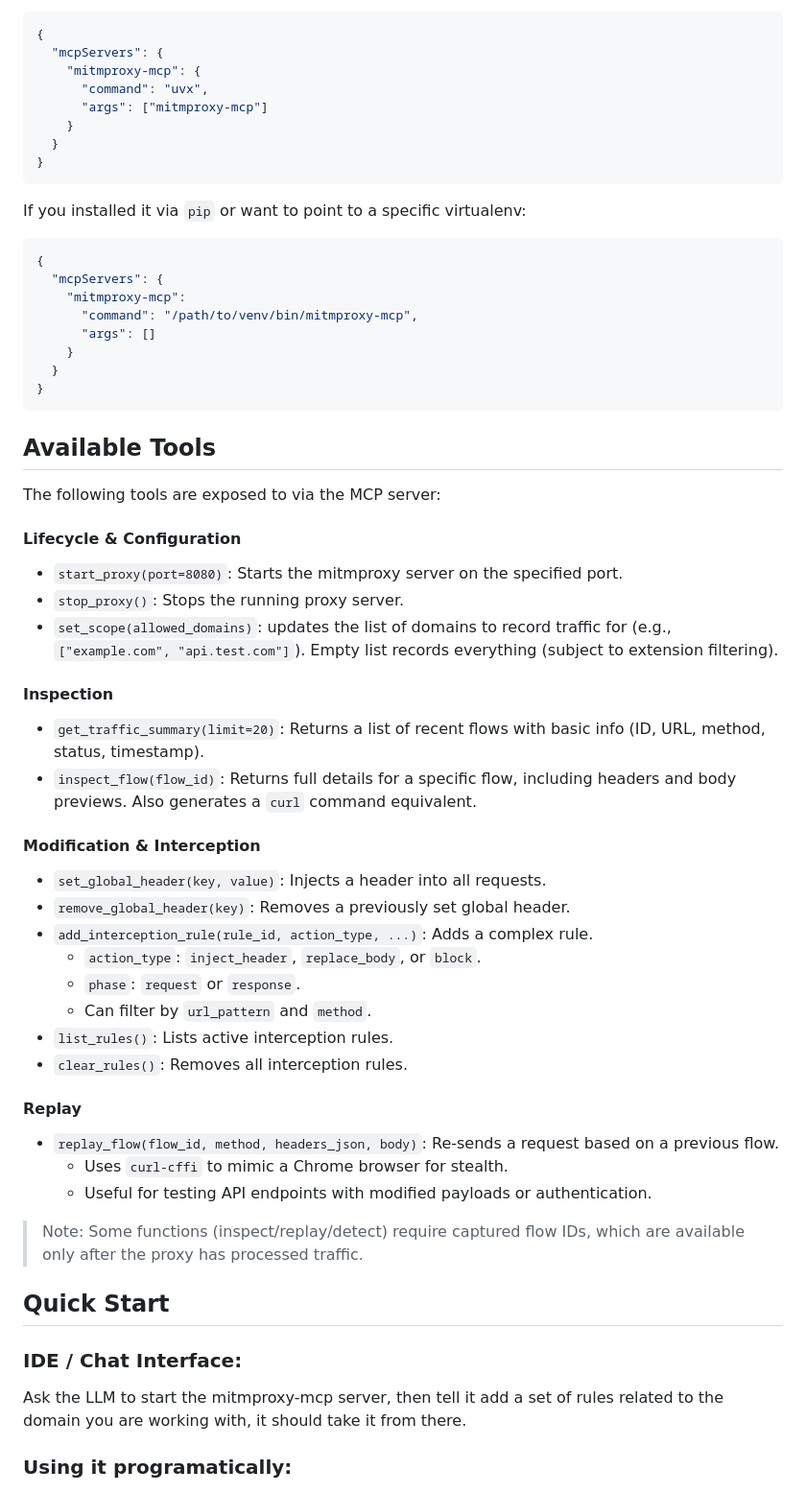
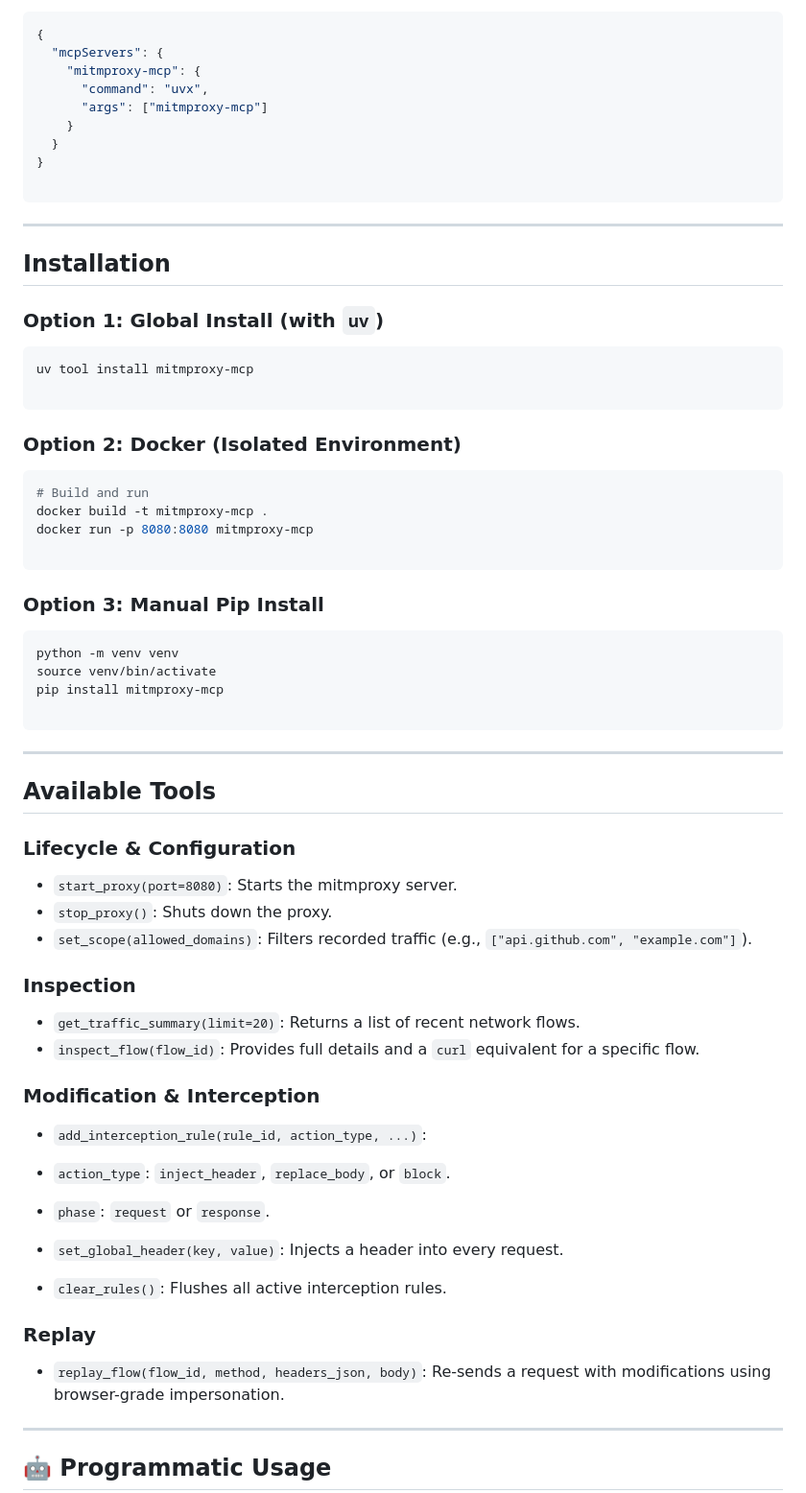
Before and after one commit to snapspecter/mitmproxy-mcp, a Markdown page: README.md, the part around one of its changes. Shown at 96% size. Rendered like a GitHub page.

````diff
--- a/README.md
+++ b/README.md
@@ -82,55 +34,68 @@ Add the server to your MCP client configuration (e.g., VS Code, Claude Desktop,
     }
   }
 }
+
 ```
 
-If you installed it via `pip` or want to point to a specific virtualenv:
-```json
-{
-  "mcpServers": {
-    "mitmproxy-mcp":
-      "command": "/path/to/venv/bin/mitmproxy-mcp",
-      "args": []
-    }
-  }
-}
+---
+
+## Installation
+
+### Option 1: Global Install (with `uv`)
+
+```bash
+uv tool install mitmproxy-mcp
+
 ```
 
+### Option 2: Docker (Isolated Environment)
+
+```bash
+# Build and run
+docker build -t mitmproxy-mcp .
+docker run -p 8080:8080 mitmproxy-mcp
+
+```
+
+### Option 3: Manual Pip Install
+
+```bash
+python -m venv venv
+source venv/bin/activate
+pip install mitmproxy-mcp
+
+```
+
+---
+
 ## Available Tools
-The following tools are exposed to via the MCP server:
 
-#### Lifecycle & Configuration
-- `start_proxy(port=8080)`: Starts the mitmproxy server on the specified port.
-- `stop_proxy()`: Stops the running proxy server.
-- `set_scope(allowed_domains)`: updates the list of domains to record traffic for (e.g., `["example.com", "api.test.com"]`). Empty list records everything (subject to extension filtering).
+### Lifecycle & Configuration
 
-#### Inspection
-- `get_traffic_summary(limit=20)`: Returns a list of recent flows with basic info (ID, URL, method, status, timestamp).
-- `inspect_flow(flow_id)`: Returns full details for a specific flow, including headers and body previews. Also generates a `curl` command equivalent.
+* `start_proxy(port=8080)`: Starts the mitmproxy server.
+* `stop_proxy()`: Shuts down the proxy.
+* `set_scope(allowed_domains)`: Filters recorded traffic (e.g., `["api.github.com", "example.com"]`).
 
-#### Modification & Interception
-- `set_global_header(key, value)`: Injects a header into all requests.
-- `remove_global_header(key)`: Removes a previously set global header.
-- `add_interception_rule(rule_id, action_type, ...)`: Adds a complex rule.
-  - `action_type`: `inject_header`, `replace_body`, or `block`.
-  - `phase`: `request` or `response`.
-  - Can filter by `url_pattern` and `method`.
-- `list_rules()`: Lists active interception rules.
-- `clear_rules()`: Removes all interception rules.
+### Inspection
 
-#### Replay
-- `replay_flow(flow_id, method, headers_json, body)`: Re-sends a request based on a previous flow.
-  - Uses `curl-cffi` to mimic a Chrome browser for stealth.
-  - Useful for testing API endpoints with modified payloads or authentication.
+* `get_traffic_summary(limit=20)`: Returns a list of recent network flows.
+* `inspect_flow(flow_id)`: Provides full details and a `curl` equivalent for a specific flow.
+
+### Modification & Interception
+
+* `add_interception_rule(rule_id, action_type, ...)`:
+* `action_type`: `inject_header`, `replace_body`, or `block`.
+* `phase`: `request` or `response`.
 
 
-> Note: Some functions (inspect/replay/detect) require captured flow IDs, which are available only after the proxy has processed traffic.
+* `set_global_header(key, value)`: Injects a header into every request.
+* `clear_rules()`: Flushes all active interception rules.
 
-## Quick Start
+### Replay
 
-### IDE / Chat Interface:
+* `replay_flow(flow_id, method, headers_json, body)`: Re-sends a request with modifications using browser-grade impersonation.
 
-Ask the LLM to start the mitmproxy-mcp server, then tell it add a set of rules related to the domain you are working with, it should take it from there.
+---
 
-### Using it programatically:
+## 🤖 Programmatic Usage
 
````
Also changed, not shown: other parts of README.md (+47 -91 lines).
